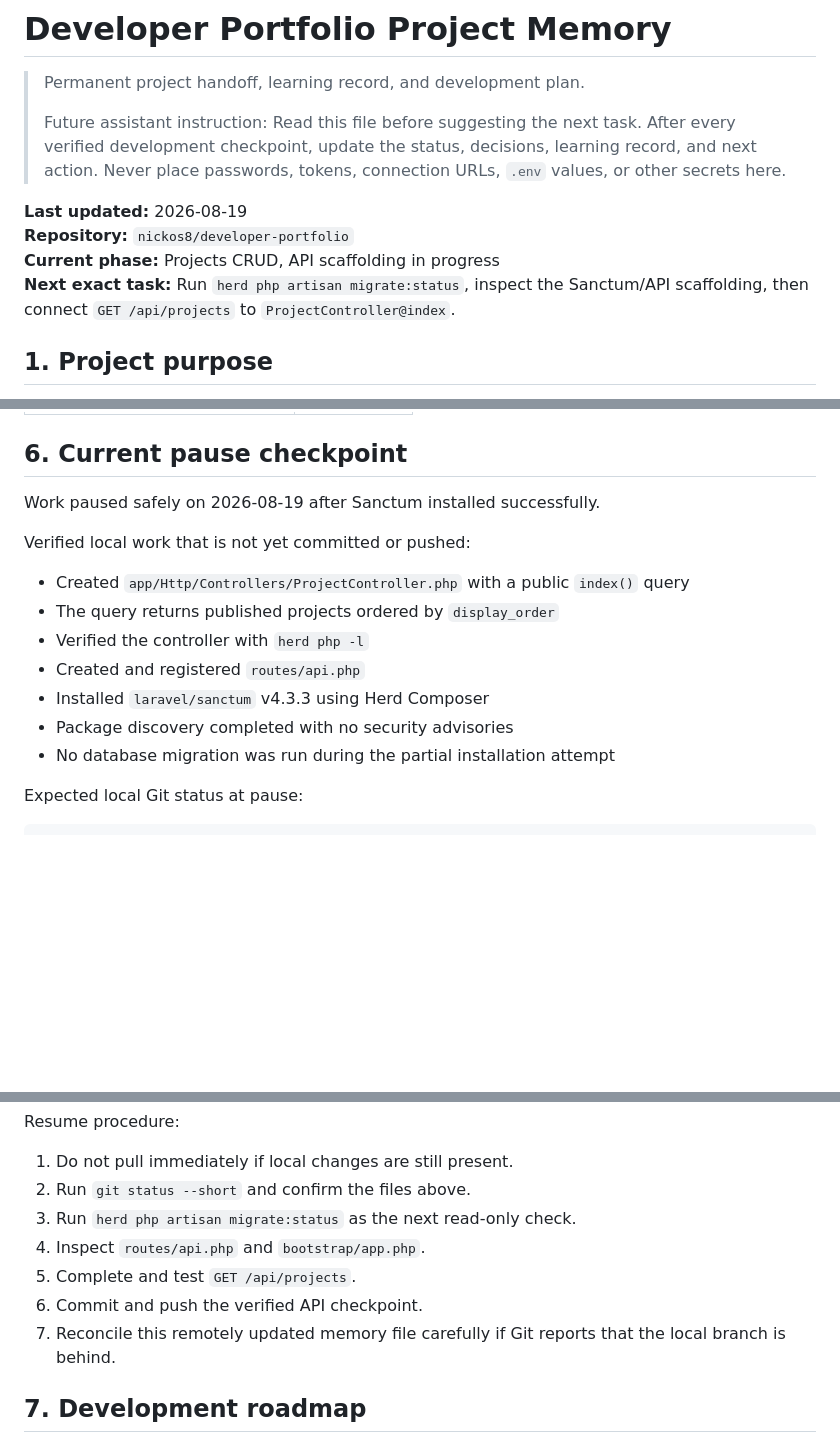
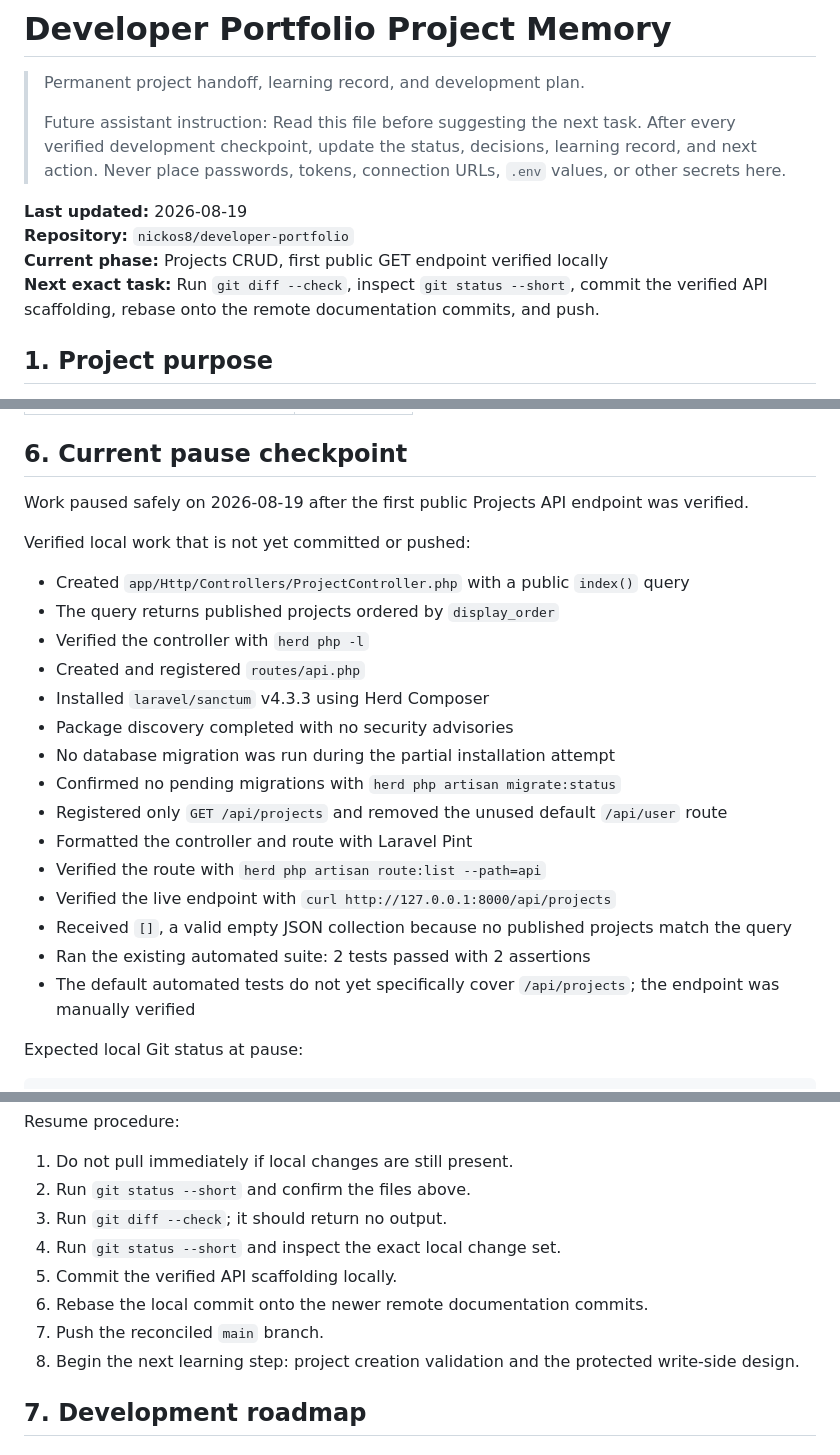
Before and after one commit to nickos8/developer-portfolio-deploy, a Markdown page: docs/PROJECT_MEMORY.md, 3 parts joined by grey strips. Rendered like a GitHub page; blank space fills up the shorter version.

Commit message:
Record verified Projects API checkpoint

```diff
--- a/docs/PROJECT_MEMORY.md
+++ b/docs/PROJECT_MEMORY.md
@@ -6,8 +6,8 @@
 
 **Last updated:** 2026-08-19
 **Repository:** `nickos8/developer-portfolio`
-**Current phase:** Projects CRUD, API scaffolding in progress
-**Next exact task:** Run `herd php artisan migrate:status`, inspect the Sanctum/API scaffolding, then connect `GET /api/projects` to `ProjectController@index`.
+**Current phase:** Projects CRUD, first public GET endpoint verified locally
+**Next exact task:** Run `git diff --check`, inspect `git status --short`, commit the verified API scaffolding, rebase onto the remote documentation commits, and push.
 
 ## 1. Project purpose
 
@@ -155,7 +155,7 @@ Model casts:
 
 ## 6. Current pause checkpoint
 
-Work paused safely on 2026-08-19 after Sanctum installed successfully.
+Work paused safely on 2026-08-19 after the first public Projects API endpoint was verified.
 
 Verified local work that is not yet committed or pushed:
 
@@ -166,6 +166,14 @@ Verified local work that is not yet committed or pushed:
 - Installed `laravel/sanctum` v4.3.3 using Herd Composer
 - Package discovery completed with no security advisories
 - No database migration was run during the partial installation attempt
+- Confirmed no pending migrations with `herd php artisan migrate:status`
+- Registered only `GET /api/projects` and removed the unused default `/api/user` route
+- Formatted the controller and route with Laravel Pint
+- Verified the route with `herd php artisan route:list --path=api`
+- Verified the live endpoint with `curl http://127.0.0.1:8000/api/projects`
+- Received `[]`, a valid empty JSON collection because no published projects match the query
+- Ran the existing automated suite: 2 tests passed with 2 assertions
+- The default automated tests do not yet specifically cover `/api/projects`; the endpoint was manually verified
 
 Expected local Git status at pause:
 
@@ -189,11 +197,12 @@ Resume procedure:
 
 1. Do not pull immediately if local changes are still present.
 2. Run `git status --short` and confirm the files above.
-3. Run `herd php artisan migrate:status` as the next read-only check.
-4. Inspect `routes/api.php` and `bootstrap/app.php`.
-5. Complete and test `GET /api/projects`.
-6. Commit and push the verified API checkpoint.
-7. Reconcile this remotely updated memory file carefully if Git reports that the local branch is behind.
+3. Run `git diff --check`; it should return no output.
+4. Run `git status --short` and inspect the exact local change set.
+5. Commit the verified API scaffolding locally.
+6. Rebase the local commit onto the newer remote documentation commits.
+7. Push the reconciled `main` branch.
+8. Begin the next learning step: project creation validation and the protected write-side design.
 
 ## 7. Development roadmap
 
```
